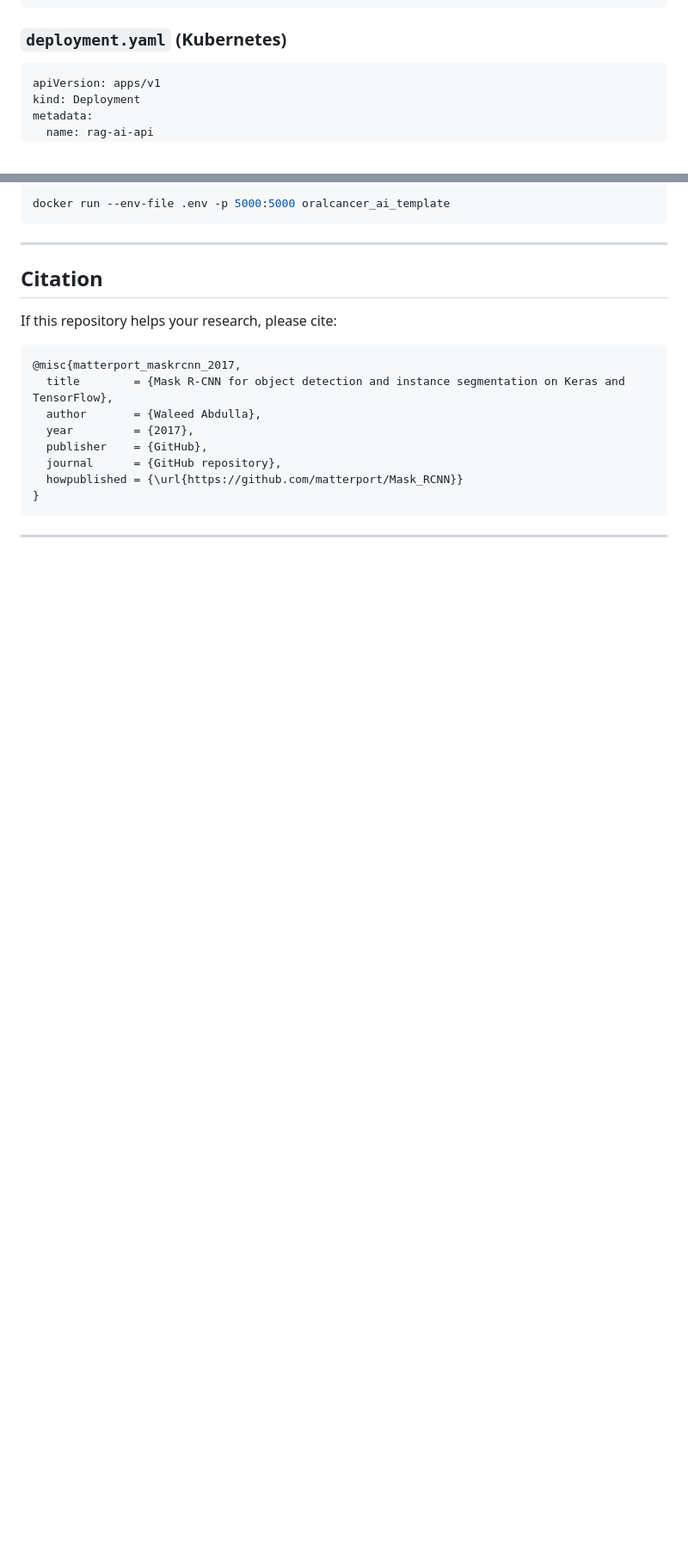
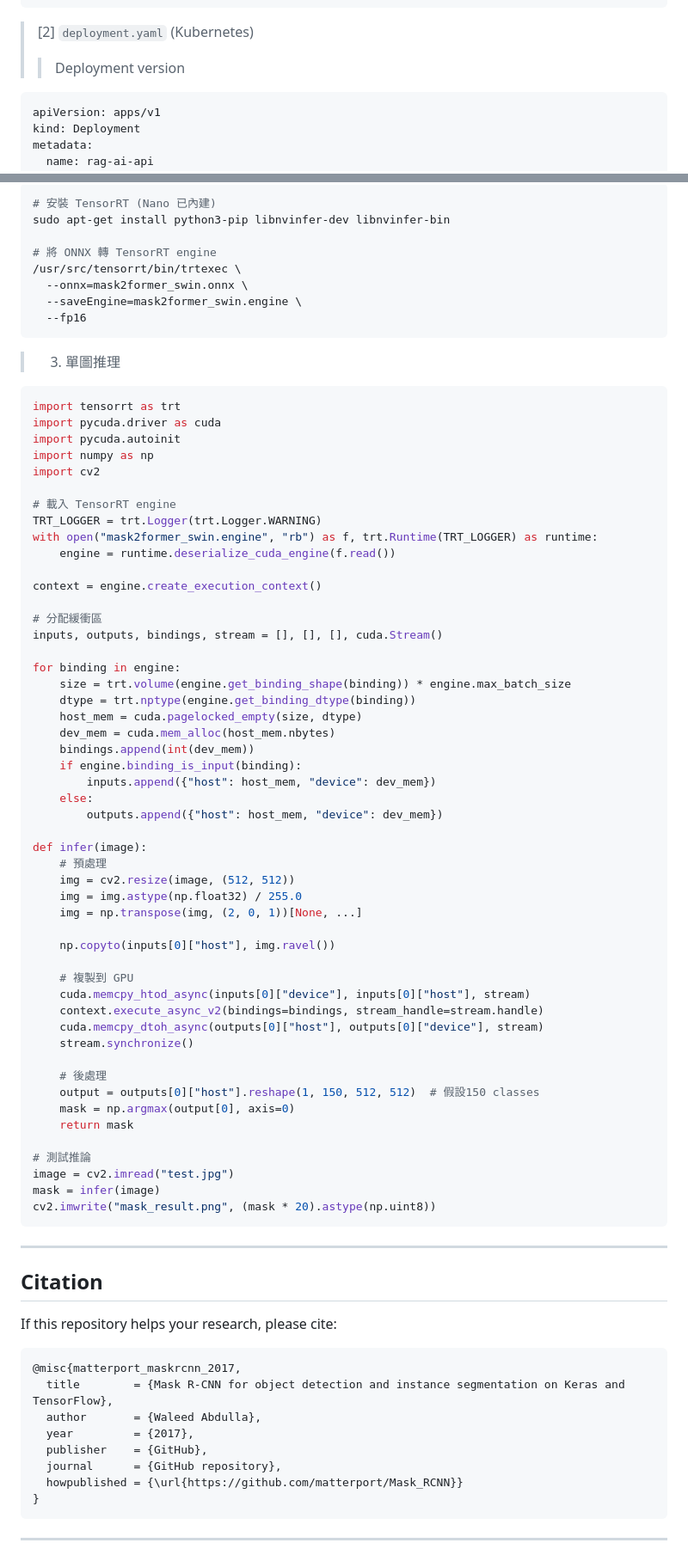
Before and after one commit to Evancruise/Oral_cancer_app, a Markdown page: Readme.md, 2 parts joined by grey strips. Shown at 86% size. Drawn GitHub-style; blank space fills up the shorter version.

Commit message:
[main] Revise Readme.md format display

````diff
--- a/Readme.md
+++ b/Readme.md
@@ -292,7 +292,8 @@ services:
       - ./nginx.conf:/etc/nginx/conf.d/default.conf
 ```
 
-### `deployment.yaml` (Kubernetes)
+> [2] `deployment.yaml` (Kubernetes)
+>> Deployment version
 ```yaml
 apiVersion: apps/v1
 kind: Deployment
@@ -513,5 +535,66 @@ server {
 ```bash
-docker run --env-file .env -p 5000:5000 oralcancer_ai_template
+# 安裝 TensorRT (Nano 已內建)
+sudo apt-get install python3-pip libnvinfer-dev libnvinfer-bin
+
+# 將 ONNX 轉 TensorRT engine
+/usr/src/tensorrt/bin/trtexec \
+  --onnx=mask2former_swin.onnx \
+  --saveEngine=mask2former_swin.engine \
+  --fp16
+```
+
+> 3. 單圖推理
+```python
+import tensorrt as trt
+import pycuda.driver as cuda
+import pycuda.autoinit
+import numpy as np
+import cv2
+
+# 載入 TensorRT engine
+TRT_LOGGER = trt.Logger(trt.Logger.WARNING)
+with open("mask2former_swin.engine", "rb") as f, trt.Runtime(TRT_LOGGER) as runtime:
+    engine = runtime.deserialize_cuda_engine(f.read())
+
+context = engine.create_execution_context()
+
+# 分配緩衝區
+inputs, outputs, bindings, stream = [], [], [], cuda.Stream()
+
+for binding in engine:
+    size = trt.volume(engine.get_binding_shape(binding)) * engine.max_batch_size
+    dtype = trt.nptype(engine.get_binding_dtype(binding))
+    host_mem = cuda.pagelocked_empty(size, dtype)
+    dev_mem = cuda.mem_alloc(host_mem.nbytes)
+    bindings.append(int(dev_mem))
+    if engine.binding_is_input(binding):
+        inputs.append({"host": host_mem, "device": dev_mem})
+    else:
+        outputs.append({"host": host_mem, "device": dev_mem})
+
+def infer(image):
+    # 預處理
+    img = cv2.resize(image, (512, 512))
+    img = img.astype(np.float32) / 255.0
+    img = np.transpose(img, (2, 0, 1))[None, ...]
+
+    np.copyto(inputs[0]["host"], img.ravel())
+
+    # 複製到 GPU
+    cuda.memcpy_htod_async(inputs[0]["device"], inputs[0]["host"], stream)
+    context.execute_async_v2(bindings=bindings, stream_handle=stream.handle)
+    cuda.memcpy_dtoh_async(outputs[0]["host"], outputs[0]["device"], stream)
+    stream.synchronize()
+
+    # 後處理
+    output = outputs[0]["host"].reshape(1, 150, 512, 512)  # 假設150 classes
+    mask = np.argmax(output[0], axis=0)
+    return mask
+
+# 測試推論
+image = cv2.imread("test.jpg")
+mask = infer(image)
+cv2.imwrite("mask_result.png", (mask * 20).astype(np.uint8))
 ```
 
 ---
````
Also changed, not shown: other parts of Readme.md (+132 -111 lines).
